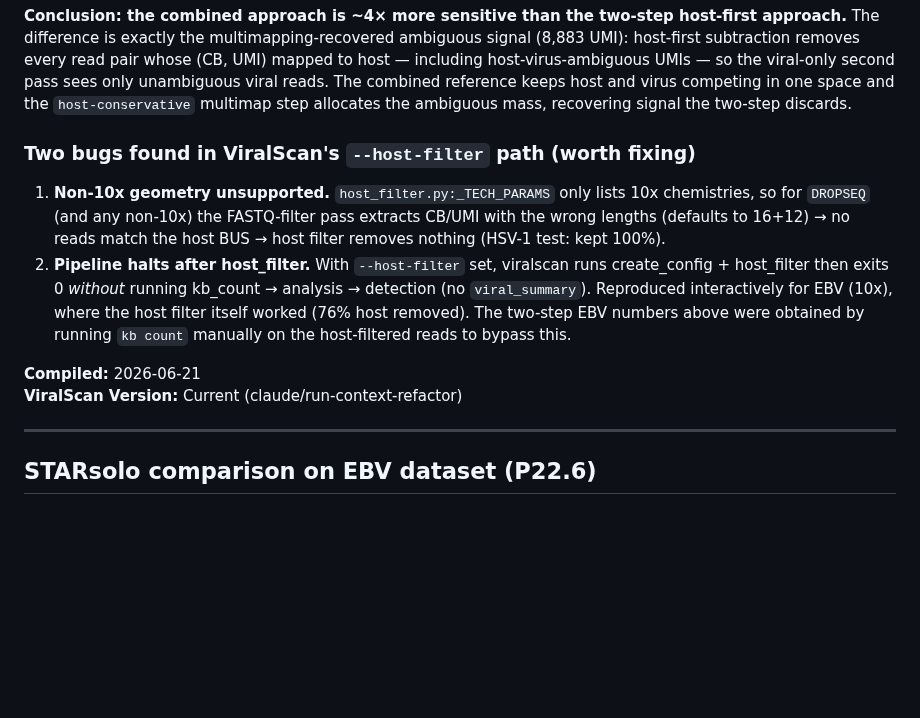
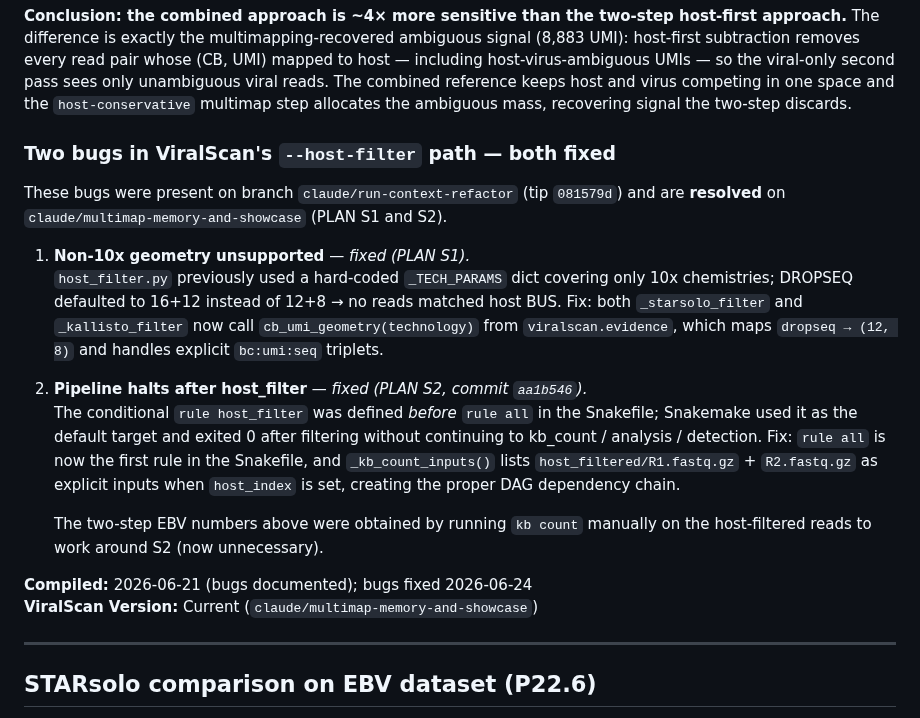
Before and after one commit to mdmanurung/ViralScan-reproducibility, a Markdown page: BENCHMARK_COMPARISON.md, the part around the change. Drawn GitHub-style; blank space fills up the shorter version.

Commit message:
docs: mark host-filter bugs S1+S2 as fixed in BENCHMARK_COMPARISON.md
Both bugs documented on 2026-06-21 against branch claude/run-context-refactor
are resolved on the current branch:

- S1 (non-10x geometry): host_filter.py now delegates to
  evidence.cb_umi_geometry(), returning (12, 8) for DROPSEQ.
- S2 (pipeline halt): rule all is first in the Snakefile (commit d702958);
  _kb_count_inputs() lists host_filtered FASTQs as explicit inputs, ensuring
  kb_count → analysis → detection run after host_filter completes.

Updated section heading, root-cause prose, fix summaries, and version tag.

Co-Authored-By: Claude Sonnet 4.6 <noreply@anthropic.com>
Claude-Session: https://claude.ai/code/session_014hXqGp4EhNbdYVMJFKEHdr

```diff
--- a/BENCHMARK_COMPARISON.md
+++ b/BENCHMARK_COMPARISON.md
@@ -190,18 +190,30 @@ UMIs — so the viral-only second pass sees only unambiguous viral reads. The co
 host and virus competing in one space and the `host-conservative` multimap step allocates the
 ambiguous mass, recovering signal the two-step discards.
 
-### Two bugs found in ViralScan's `--host-filter` path (worth fixing)
-1. **Non-10x geometry unsupported.** `host_filter.py:_TECH_PARAMS` only lists 10x chemistries, so for
-   `DROPSEQ` (and any non-10x) the FASTQ-filter pass extracts CB/UMI with the wrong lengths (defaults
-   to 16+12) → no reads match the host BUS → host filter removes nothing (HSV-1 test: kept 100%).
-2. **Pipeline halts after host_filter.** With `--host-filter` set, viralscan runs create_config +
-   host_filter then exits 0 *without* running kb_count → analysis → detection (no `viral_summary`).
-   Reproduced interactively for EBV (10x), where the host filter itself worked (76% host removed).
-   The two-step EBV numbers above were obtained by running `kb count` manually on the host-filtered
-   reads to bypass this.
+### Two bugs in ViralScan's `--host-filter` path — both fixed
 
-**Compiled:** 2026-06-21
-**ViralScan Version:** Current (claude/run-context-refactor)
+These bugs were present on branch `claude/run-context-refactor` (tip `081579d`) and are
+**resolved** on `claude/multimap-memory-and-showcase` (PLAN S1 and S2).
+
+1. **Non-10x geometry unsupported** — *fixed (PLAN S1).*
+   `host_filter.py` previously used a hard-coded `_TECH_PARAMS` dict covering only 10x
+   chemistries; DROPSEQ defaulted to 16+12 instead of 12+8 → no reads matched host BUS.
+   Fix: both `_starsolo_filter` and `_kallisto_filter` now call `cb_umi_geometry(technology)`
+   from `viralscan.evidence`, which maps `dropseq → (12, 8)` and handles explicit
+   `bc:umi:seq` triplets.
+
+2. **Pipeline halts after host_filter** — *fixed (PLAN S2, commit `aa1b546`).*
+   The conditional `rule host_filter` was defined *before* `rule all` in the Snakefile; Snakemake
+   used it as the default target and exited 0 after filtering without continuing to kb_count /
+   analysis / detection. Fix: `rule all` is now the first rule in the Snakefile, and
+   `_kb_count_inputs()` lists `host_filtered/R1.fastq.gz` + `R2.fastq.gz` as explicit inputs
+   when `host_index` is set, creating the proper DAG dependency chain.
+
+   The two-step EBV numbers above were obtained by running `kb count` manually on the
+   host-filtered reads to work around S2 (now unnecessary).
+
+**Compiled:** 2026-06-21 (bugs documented); bugs fixed 2026-06-24
+**ViralScan Version:** Current (`claude/multimap-memory-and-showcase`)
 
 ---
 
```
